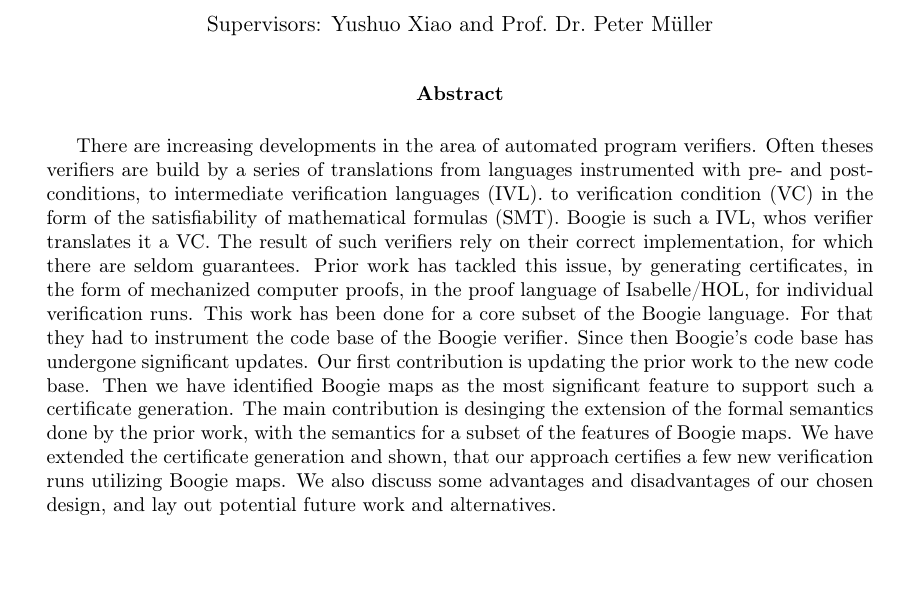
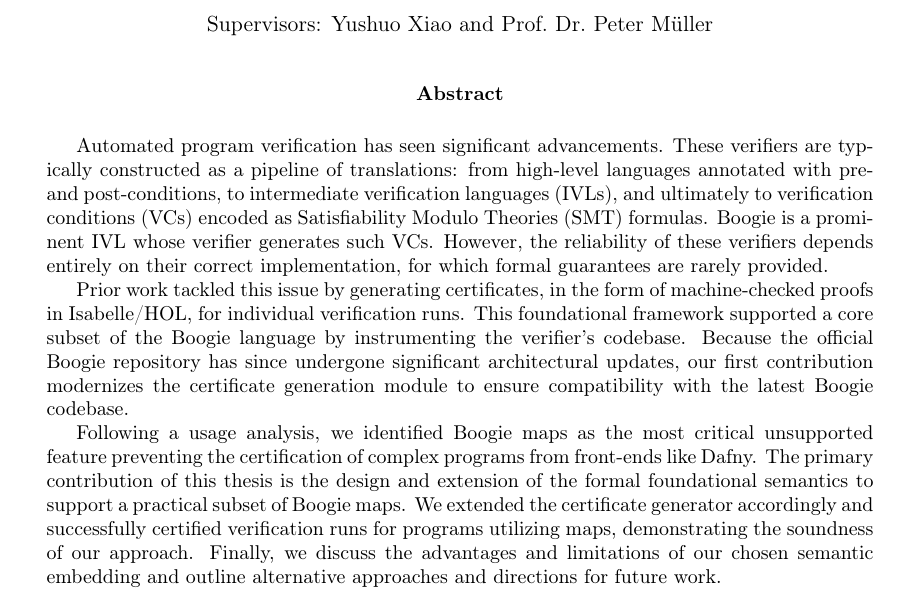
Before and after one commit to Bibin112358/master-thesis-writing, a LaTeX thesis (master-thesis.tex): part of page 1 of 56, cut so that both start at the same text, the shorter picture padded with empty space. Compiled offline with pdfLaTeX.

Commit message:
Proofread with Gemini 3 Pro

```diff
--- a/master-thesis.tex
+++ b/master-thesis.tex
@@ -34,29 +34,28 @@ Supervisors: Yushuo Xiao and Prof.~Dr.~Peter M\"uller
 \end{center}
 
 \begin{abstract}
-There are increasing developments in the area of automated program verifiers.
-Often theses verifiers are build by a series of translations from languages
-instrumented with pre- and postconditions, to intermediate verification languages (IVL).
-to verification condition (VC) in the form of
-the satisfiability of mathematical formulas (SMT).
-Boogie is such a IVL, whos verifier translates it a VC.
-The result of such verifiers rely on their correct implementation,
-for which there are seldom guarantees.
-Prior work has tackled this issue, by generating certificates,
-in the form of mechanized computer proofs, in the proof language of Isabelle/HOL,
+Automated program verification has seen significant advancements.
+These verifiers are typically constructed as a pipeline of translations: from high-level languages
+annotated with pre- and post-conditions, to intermediate verification languages (IVLs),
+and ultimately to verification conditions (VCs) encoded as Satisfiability Modulo Theories (SMT) formulas.
+Boogie is a prominent IVL whose verifier generates such VCs. However, the reliability of these
+verifiers depends entirely on their correct implementation, for which formal guarantees are rarely provided.
+
+Prior work tackled this issue by generating certificates,
+in the form of machine-checked proofs in Isabelle/HOL,
 for individual verification runs.
-This work has been done for a core subset of the Boogie language.
-For that they had to instrument the code base of the Boogie verifier.
-Since then Boogie's code base has undergone significant updates.
-Our first contribution is updating the prior work to the new code base.
-Then we have identified Boogie maps as the most significant feature
-to support such a certificate generation.
-The main contribution is desinging the extension of the formal semantics done by the prior work,
-with the semantics for a subset of the features of Boogie maps.
-We have extended the certificate generation and shown, that our approach certifies
-a few new verification runs utilizing Boogie maps.
-We also discuss some advantages and disadvantages of our chosen design,
-and lay out potential future work and alternatives.
+This foundational framework supported a core
+subset of the Boogie language by instrumenting the verifier's codebase. Because the official Boogie
+repository has since undergone significant architectural updates, our first contribution modernizes
+the certificate generation module to ensure compatibility with the latest Boogie codebase.
+
+Following a usage analysis, we identified Boogie maps as the most critical unsupported feature
+preventing the certification of complex programs from front-ends like Dafny. The primary contribution
+of this thesis is the design and extension of the formal foundational semantics to support a
+practical subset of Boogie maps. We extended the certificate generator accordingly and successfully
+certified verification runs for programs utilizing maps, demonstrating the soundness of our approach.
+Finally, we discuss the advantages and limitations of our chosen semantic embedding and outline
+alternative approaches and directions for future work.
 \end{abstract}
 
 \pagebreak
```
